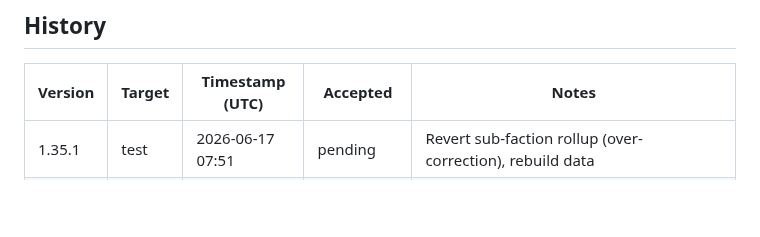
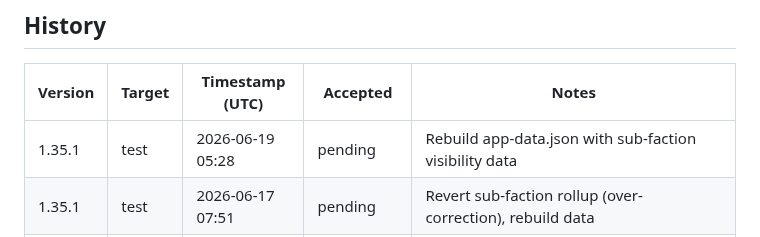
Before and after one commit to pakelly/battletech-sig, a Markdown page: VERSION.md, the part around one of its changes. Rendered like a GitHub page; blank space fills up the shorter version.

Commit message:
VERSION.md: auto-stamp 1.35.1 test deploy

```diff
--- a/VERSION.md
+++ b/VERSION.md
@@ -11,6 +11,7 @@
 
 | Version | Target | Timestamp (UTC) | Accepted | Notes |
 |---------|--------|-----------------|----------|-------|
+| 1.35.1 | test | 2026-06-19 05:28 | pending | Rebuild app-data.json with sub-faction visibility data |
 | 1.35.1 | test | 2026-06-17 07:51 | pending | Revert sub-faction rollup (over-correction), rebuild data |
 | 1.35.0 | test | 2026-06-17 05:44 | pending | Fix: roll up sub-faction weights into parent faction |
 | 1.34.1 | test | 2026-06-11 17:51 | pending | Dual color palettes: warm amber for DR, cool blue for Prob |
```
Also changed, not shown: other parts of VERSION.md (+1 -1 lines).
